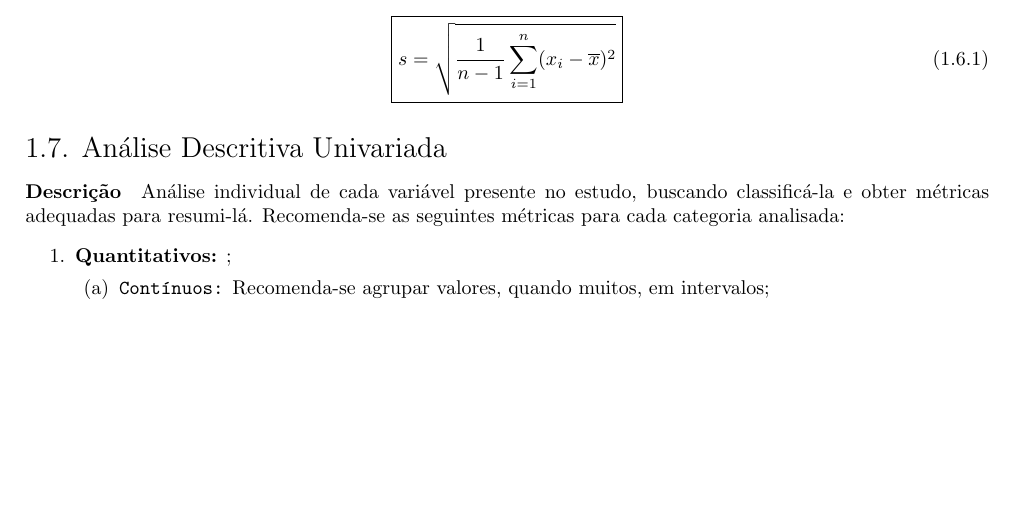
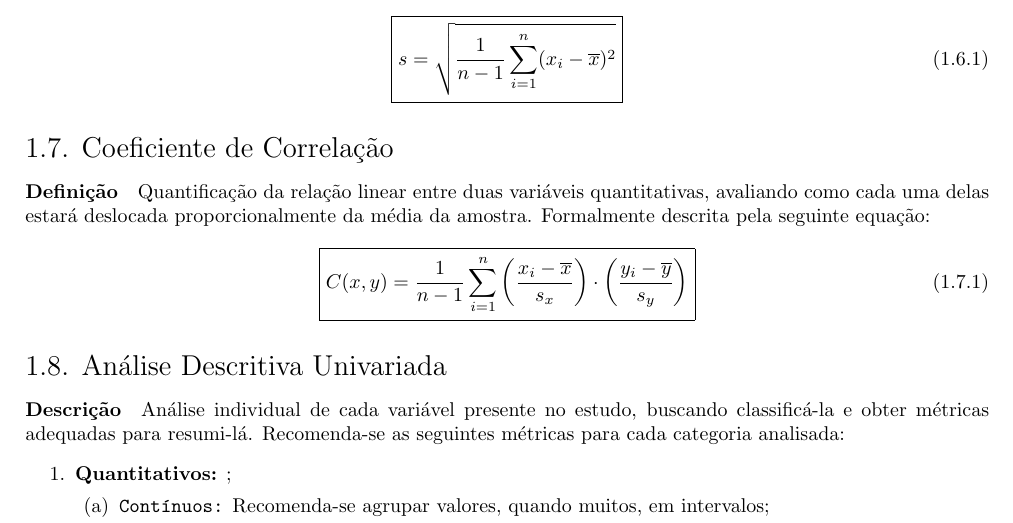
Before and after one commit to tr0fin0/classes_unicamp, a LaTeX document (me414/me414.tex): part of page 4 of 11, cut so that both start at the same text, the shorter picture padded with empty space. Compiled offline with pdfLaTeX.

Commit message:
🚧 Add Coeficiente de Relação

```diff
--- a/me414/me414.tex
+++ b/me414/me414.tex
@@ -193,6 +193,17 @@
                     s = \sqrt{\frac{1}{n-1} \sum_{i=1}^{n} (x_{i} - \overline{x})^{2}}
                 }
             \end{equation}
+
+        \subsection{Coeficiente de Correlação}
+            \paragraph{Definição}Quantificação da relação linear entre duas variáveis quantitativas, avaliando como cada uma delas estará deslocada proporcionalmente da média da amostra. Formalmente descrita pela seguinte equação:
+                \begin{equation}
+                    \boxed{
+                        C(x,y) = \frac{1}{n-1} \sum_{i=1}^{n}
+                        \left(\frac{x_{i}-\overline{x}}{s_{x}}\right)
+                        \cdot
+                        \left(\frac{y_{i}-\overline{y}}{s_{y}}\right)
+                    }
+                \end{equation}
 
         \subsection{Análise Descritiva Univariada}
             \paragraph{Descrição}Análise individual de cada variável presente no estudo, buscando classificá-la e obter métricas adequadas para resumi-lá. Recomenda-se as seguintes métricas para cada categoria analisada:
```
